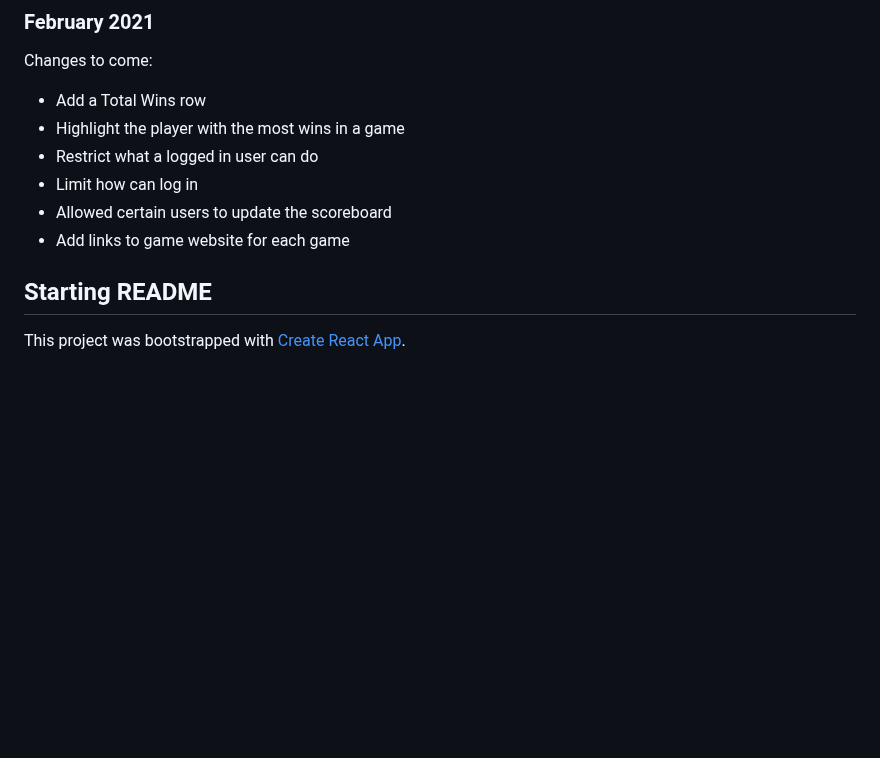
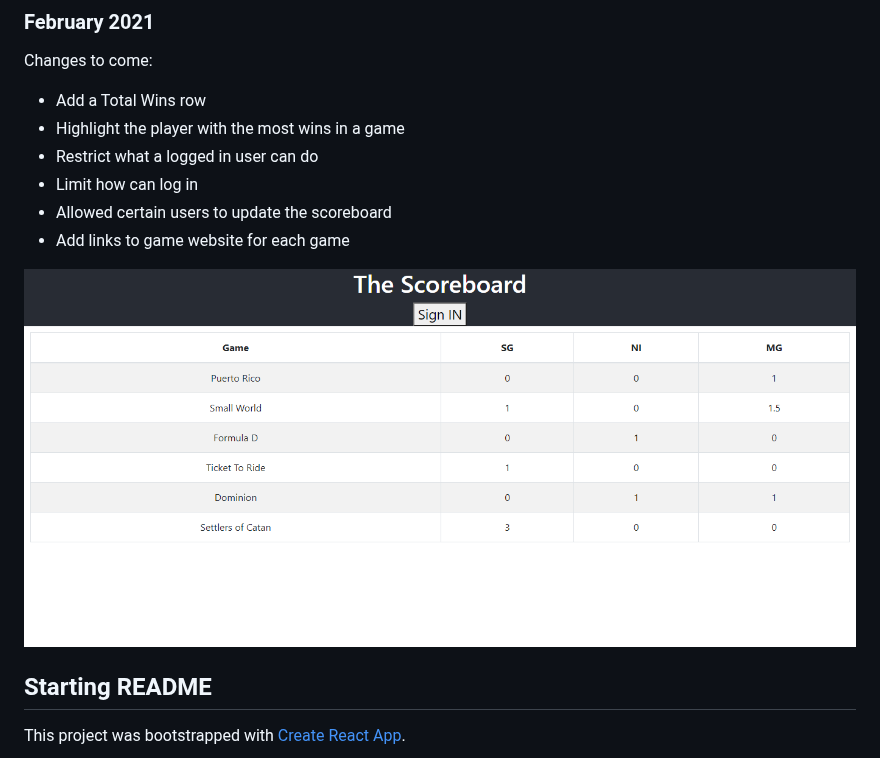
Before and after one commit to SkyeGuegan/reactApp, a Markdown page: README.md, the part around the change. Rendered like a GitHub page; pictures changed too: pictures/hompage_2-21.png (added); blank space fills up the shorter version.

Commit message:
ReadMe picture

```diff
--- a/README.md
+++ b/README.md
@@ -9,6 +9,8 @@ Changes to come:
 - Limit how can log in
 - Allowed certain users to update the scoreboard
 - Add links to game website for each game
+
+![Screenshot](/pictures/hompage_2-21.png)
 
 ## Starting README
 
```
